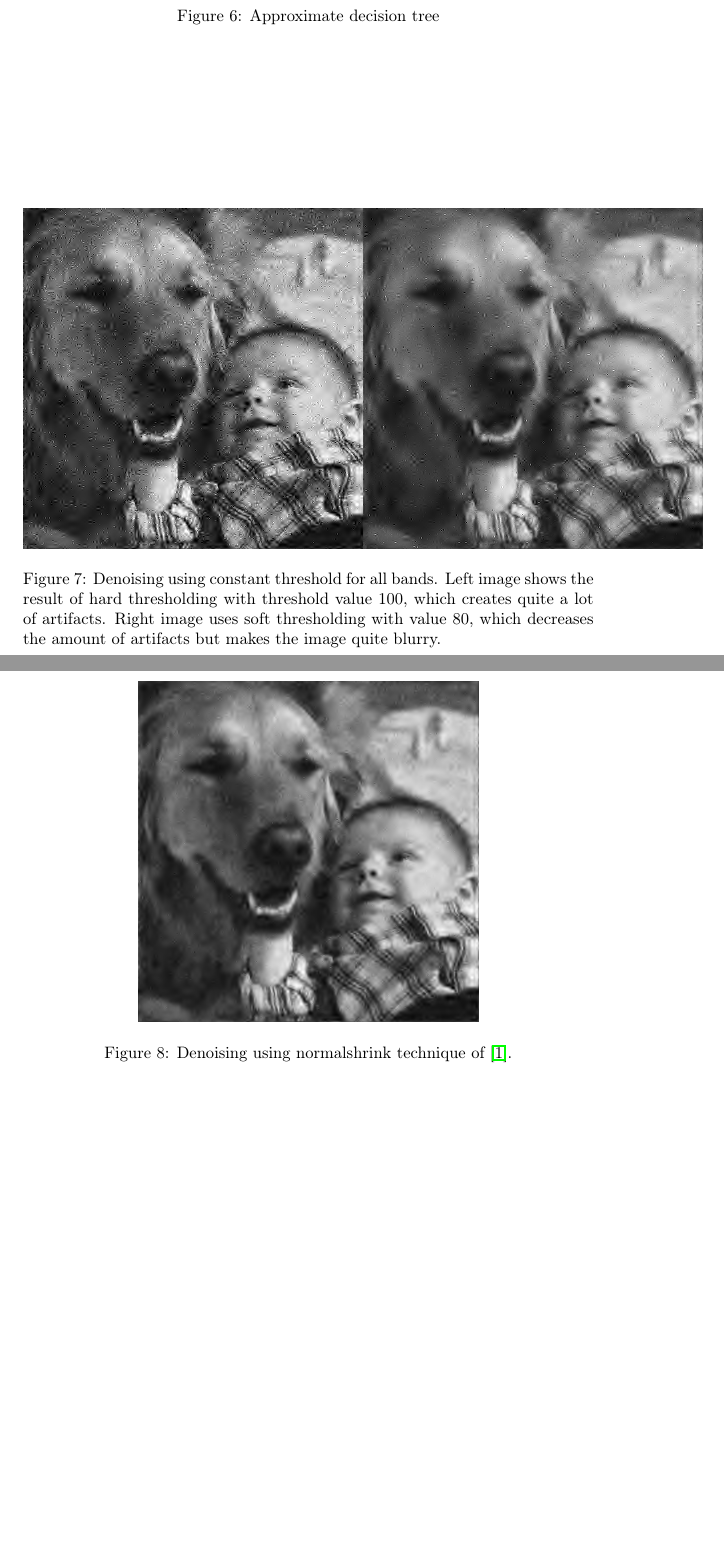
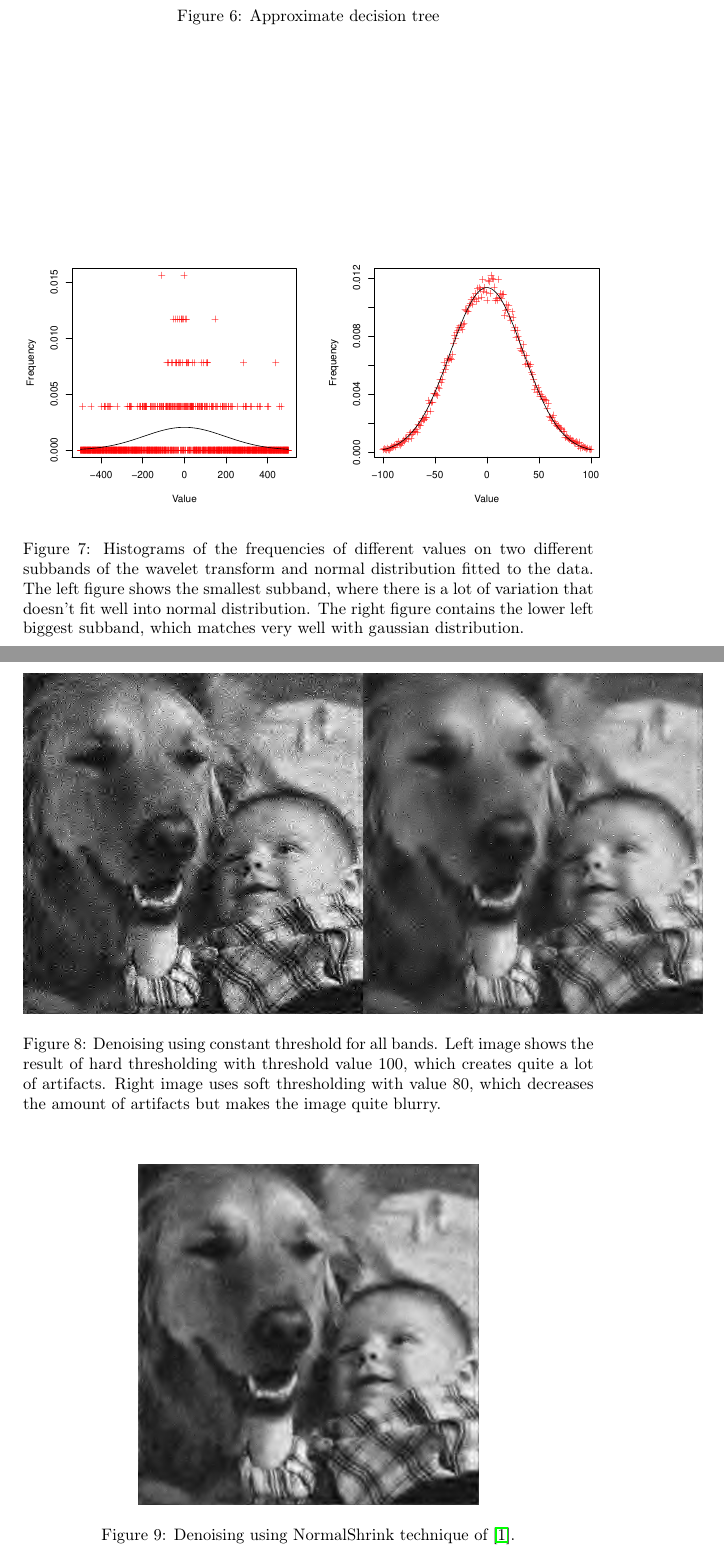
Before and after one commit to ahartik/itm-compression, a LaTeX document (doc/doc.tex): two parts of pages 8 and 9 of 9 before the commit and two parts of pages 8 and 9 of 10 after it, joined at a grey line, cut so that both start at the same text, the shorter picture padded with empty space. Compiled offline with pdfLaTeX.

Commit message:
histo figures

```diff
--- a/doc/doc.tex
+++ b/doc/doc.tex
@@ -208,3 +208,7 @@ The size is so small that it didn't seem sensible to compress it more as any any
     \caption{Approximate decision tree}\label{fig:ex3small}
 \end{figure}
 
+\begin{figure}
+	\includegraphics[scale=0.5]{histo1}
+	\includegraphics[scale=0.5]{histo15}
+	\caption{Histograms of the frequencies of different values on two different subbands of the wavelet transform and normal distribution fitted to the data. The left figure shows the smallest subband, where there is a lot of variation that doesn't fit well into normal distribution. The right figure contains the lower left biggest subband, which matches very well with gaussian distribution.}\label{fig:histo}
@@ -225,7 +232,7 @@ We tried both hard and soft thresholding. Hard thresholding simply sets all valu
 \begin{figure}
 	\centering
 	\includegraphics[scale=0.4]{kd_normalshrink}
-	\caption{Denoising using normalshrink technique of \cite{ksc02}.}\label{fig:normalsht}
+	\caption{Denoising using NormalShrink technique of \cite{ksc02}.}\label{fig:normalsht}
 \end{figure}
 
 
```
Also changed, not shown: doc/doc.bib (+5 -0 lines), doc/histo1.pdf (added), doc/histo15.pdf (added), doc/doc.tex (5 more changed lines), 1 other file.
